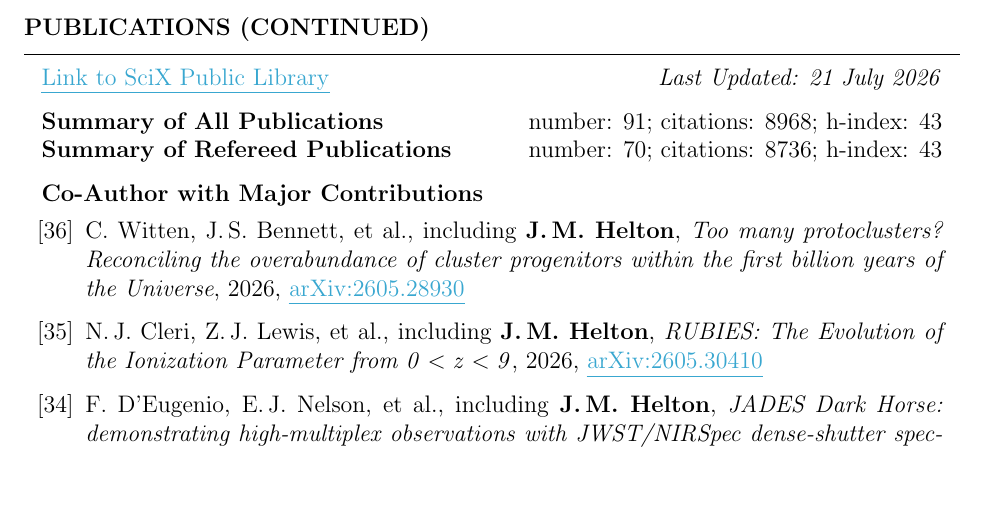
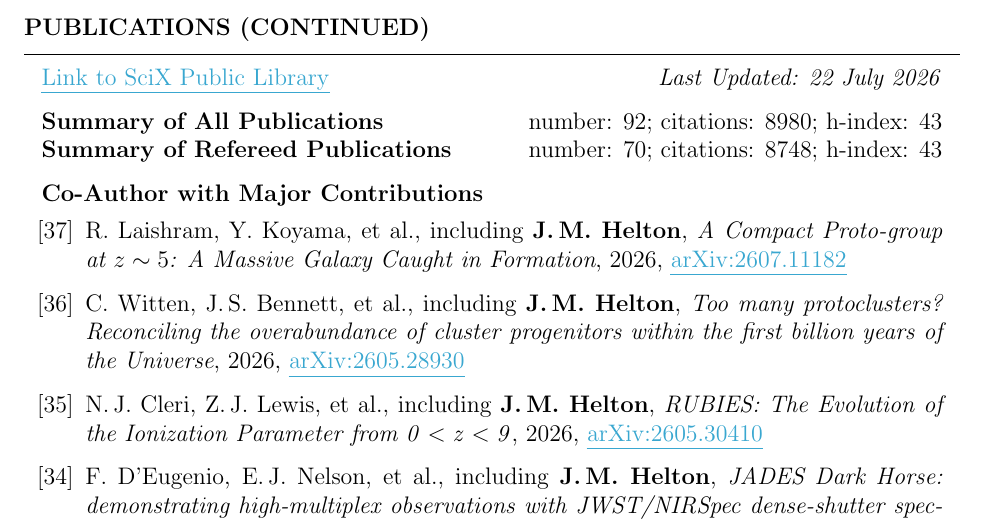
Before and after one commit to jakobhelton/jakobhelton.github.io, a LaTeX CV (assets/cv/JMH_CV.tex): part of page 6 of 12, cut so that both start at the same text, the shorter picture padded with empty space. Compiled offline with pdfLaTeX.

Commit message:
chore: daily data update [2026-07-22]

```diff
--- a/assets/cv/JMH_CV.tex
+++ b/assets/cv/JMH_CV.tex
@@ -360,15 +360,17 @@ Prof. Marcia Rieke \hfill The University of Arizona \hfill \ \ \ \ \ \ \ \,\, \h
 
 \begin{rSection}{Publications (Continued)}
 
-\href{https://scixplorer.org/public-libraries/57nm1ouuTMusp62fvjiXYg}{\ul{Link to SciX Public Library}} \hfill \textit{Last Updated: 21 July 2026}
+\href{https://scixplorer.org/public-libraries/57nm1ouuTMusp62fvjiXYg}{\ul{Link to SciX Public Library}} \hfill \textit{Last Updated: 22 July 2026}
 
-\textbf{Summary of All Publications} \hfill number: $91$; citations: $8968$; h-index: $43$ \\
-\textbf{Summary of Refereed Publications} \hfill number: $70$; citations: $8736$; h-index: $43$
+\textbf{Summary of All Publications} \hfill number: $92$; citations: $8980$; h-index: $43$ \\
+\textbf{Summary of Refereed Publications} \hfill number: $70$; citations: $8748$; h-index: $43$
 
 %	CO-AUTHOR WITH MAJOR CONTRIBUTIONS PUBLICATIONS SECTION
 
 \begin{rSubsection}{Co-Author with Major Contributions}{}{}{}
 \begin{etaremune}
+
+    \item R.~Laishram, Y.~Koyama, et~al., including \textbf{J.\,M.~Helton}, \textit{A Compact Proto-group at $z \sim 5$: A Massive Galaxy Caught in Formation}, 2026, \href{https://www.scixplorer.org/abs/2026arXiv260711182L/abstract}{\ul{arXiv:2607.11182}}
 
     \item C.~Witten, J.\,S.~Bennett, et~al., including \textbf{J.\,M.~Helton}, \textit{Too many protoclusters? Reconciling the overabundance of cluster progenitors within the first billion years of the Universe}, 2026, \href{https://www.scixplorer.org/abs/2026arXiv260528930W/abstract}{\ul{arXiv:2605.28930}}
 
```
Also changed, not shown: assets/images/hero_0.jpg, assets/cv/JMH_CV.tex (6 more changed lines), 2 other files.
